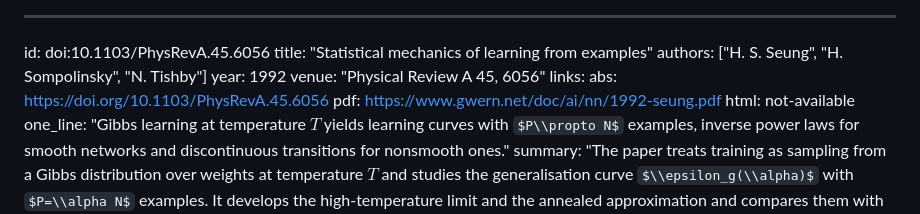
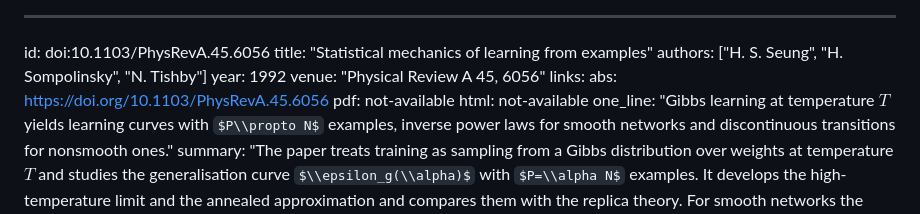
Before and after one commit to NiclasGoering/feature-learning-map, a Markdown page: papers/doi-10.1103_PhysRevA.45.6056.md, the part around the change. Drawn GitHub-style; some formulas as TeX source.

```diff
--- a/papers/doi-10.1103_PhysRevA.45.6056.md
+++ b/papers/doi-10.1103_PhysRevA.45.6056.md
@@ -6,7 +6,7 @@ year: 1992
 venue: "Physical Review A 45, 6056"
 links:
   abs: https://doi.org/10.1103/PhysRevA.45.6056
-  pdf: https://www.gwern.net/doc/ai/nn/1992-seung.pdf
+  pdf: not-available
   html: not-available
 one_line: "Gibbs learning at temperature $T$ yields learning curves with $P\\propto N$ examples, inverse power laws for smooth networks and discontinuous transitions for nonsmooth ones."
 summary: "The paper treats training as sampling from a Gibbs distribution over weights at temperature $T$ and studies the generalisation curve $\\epsilon_g(\\alpha)$ with $P=\\alpha N$ examples. It develops the high-temperature limit and the annealed approximation and compares them with the replica theory. For smooth networks the errors approach their optimum as an inverse power law in $\\alpha$. For nonsmooth networks learning realizable rules, such as discrete-weight perceptrons, a discontinuous transition from poor to perfect generalisation can occur, and a classification of curves by the small-error entropy is proposed. For unrealizable rules the approximations fail, the optimal temperature can be nonzero and spin-glass phases appear."
```
Also changed, not shown: INGEST.md (+1 -1 lines), papers/doi-10.1007_BF00114010.md (+1 -1 lines).
